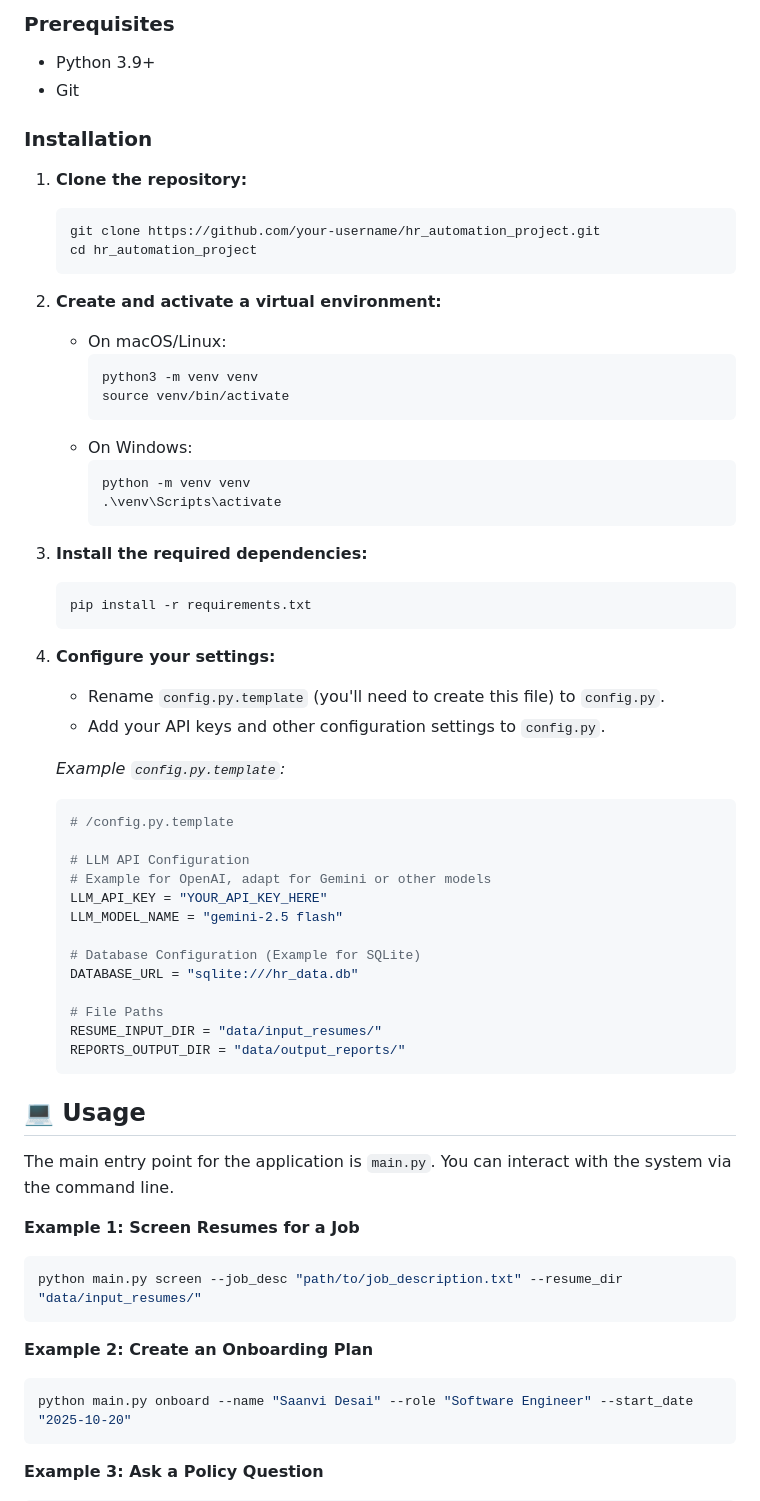
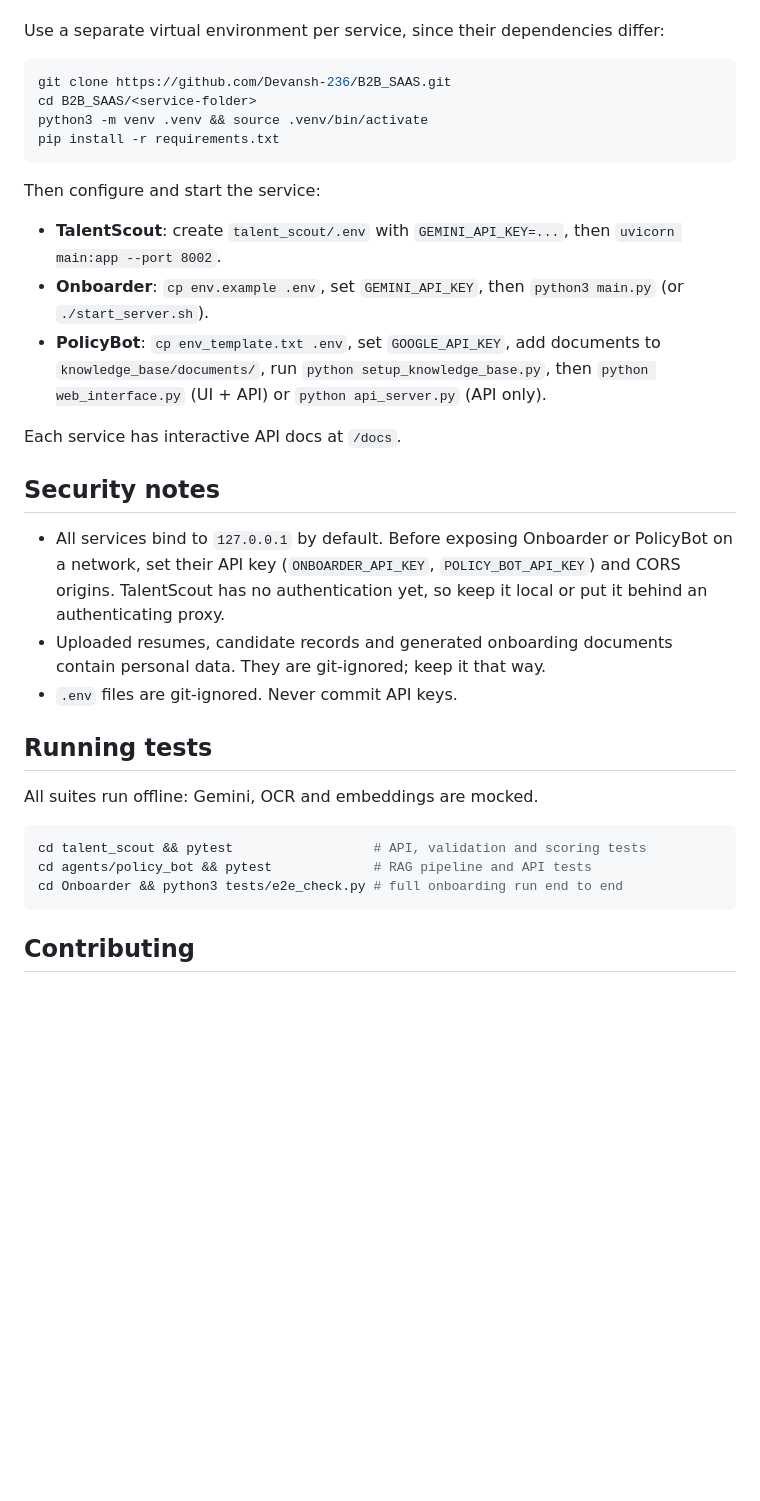
Before and after one commit to Devansh-236/B2B_SAAS, a Markdown page: README.md, the part around one of its changes. GitHub-like rendering; blank space fills up the shorter version.

````diff
--- a/README.md
+++ b/README.md
@@ -63,75 +35,43 @@ Follow these instructions to set up and run the project locally.
 
-### Prerequisites
-
-  - Python 3.9+
-  - Git
-
-### Installation
-
-1.  **Clone the repository:**
-
-    ```sh
-    git clone https://github.com/your-username/hr_automation_project.git
-    cd hr_automation_project
-    ```
-
-2.  **Create and activate a virtual environment:**
-
-      * On macOS/Linux:
-        ```sh
-        python3 -m venv venv
-        source venv/bin/activate
-        ```
-      * On Windows:
-        ```sh
-        python -m venv venv
-        .\venv\Scripts\activate
-        ```
-
-3.  **Install the required dependencies:**
-
-    ```sh
-    pip install -r requirements.txt
-    ```
-
-4.  **Configure your settings:**
-
-      * Rename `config.py.template` (you'll need to create this file) to `config.py`.
-      * Add your API keys and other configuration settings to `config.py`.
-
-    *Example `config.py.template`:*
-
-    ```python
-    # /config.py.template
-
-    # LLM API Configuration
-    # Example for OpenAI, adapt for Gemini or other models
-    LLM_API_KEY = "YOUR_API_KEY_HERE"
-    LLM_MODEL_NAME = "gemini-2.5 flash"
-
-    # Database Configuration (Example for SQLite)
-    DATABASE_URL = "sqlite:///hr_data.db"
-
-    # File Paths
-    RESUME_INPUT_DIR = "data/input_resumes/"
-    REPORTS_OUTPUT_DIR = "data/output_reports/"
-    ```
-
-## 💻 Usage
-
-The main entry point for the application is `main.py`. You can interact with the system via the command line.
-
-**Example 1: Screen Resumes for a Job**
+Use a separate virtual environment per service, since their dependencies differ:
 
 ```sh
-python main.py screen --job_desc "path/to/job_description.txt" --resume_dir "data/input_resumes/"
+git clone https://github.com/Devansh-236/B2B_SAAS.git
+cd B2B_SAAS/<service-folder>
+python3 -m venv .venv && source .venv/bin/activate
+pip install -r requirements.txt
 ```
 
-**Example 2: Create an Onboarding Plan**
+Then configure and start the service:
+
+- **TalentScout**: create `talent_scout/.env` with `GEMINI_API_KEY=...`, then
+  `uvicorn main:app --port 8002`.
+- **Onboarder**: `cp env.example .env`, set `GEMINI_API_KEY`, then `python3 main.py`
+  (or `./start_server.sh`).
+- **PolicyBot**: `cp env_template.txt .env`, set `GOOGLE_API_KEY`, add documents to
+  `knowledge_base/documents/`, run `python setup_knowledge_base.py`, then
+  `python web_interface.py` (UI + API) or `python api_server.py` (API only).
+
+Each service has interactive API docs at `/docs`.
+
+## Security notes
+
+- All services bind to `127.0.0.1` by default. Before exposing Onboarder or PolicyBot on a
+  network, set their API key (`ONBOARDER_API_KEY`, `POLICY_BOT_API_KEY`) and CORS origins.
+  TalentScout has no authentication yet, so keep it local or put it behind an authenticating proxy.
+- Uploaded resumes, candidate records and generated onboarding documents contain personal
+  data. They are git-ignored; keep it that way.
+- `.env` files are git-ignored. Never commit API keys.
+
+## Running tests
+
+All suites run offline: Gemini, OCR and embeddings are mocked.
 
 ```sh
-python main.py onboard --name "Saanvi Desai" --role "Software Engineer" --start_date "2025-10-20"
+cd talent_scout && pytest                  # API, validation and scoring tests
+cd agents/policy_bot && pytest             # RAG pipeline and API tests
+cd Onboarder && python3 tests/e2e_check.py # full onboarding run end to end
 ```
 
-**Example 3: Ask a Policy Question**
+## Contributing
 
````
Also changed, not shown: other parts of README.md (+28 -75 lines), talent_scout/API_README.md (+2 -2 lines).
